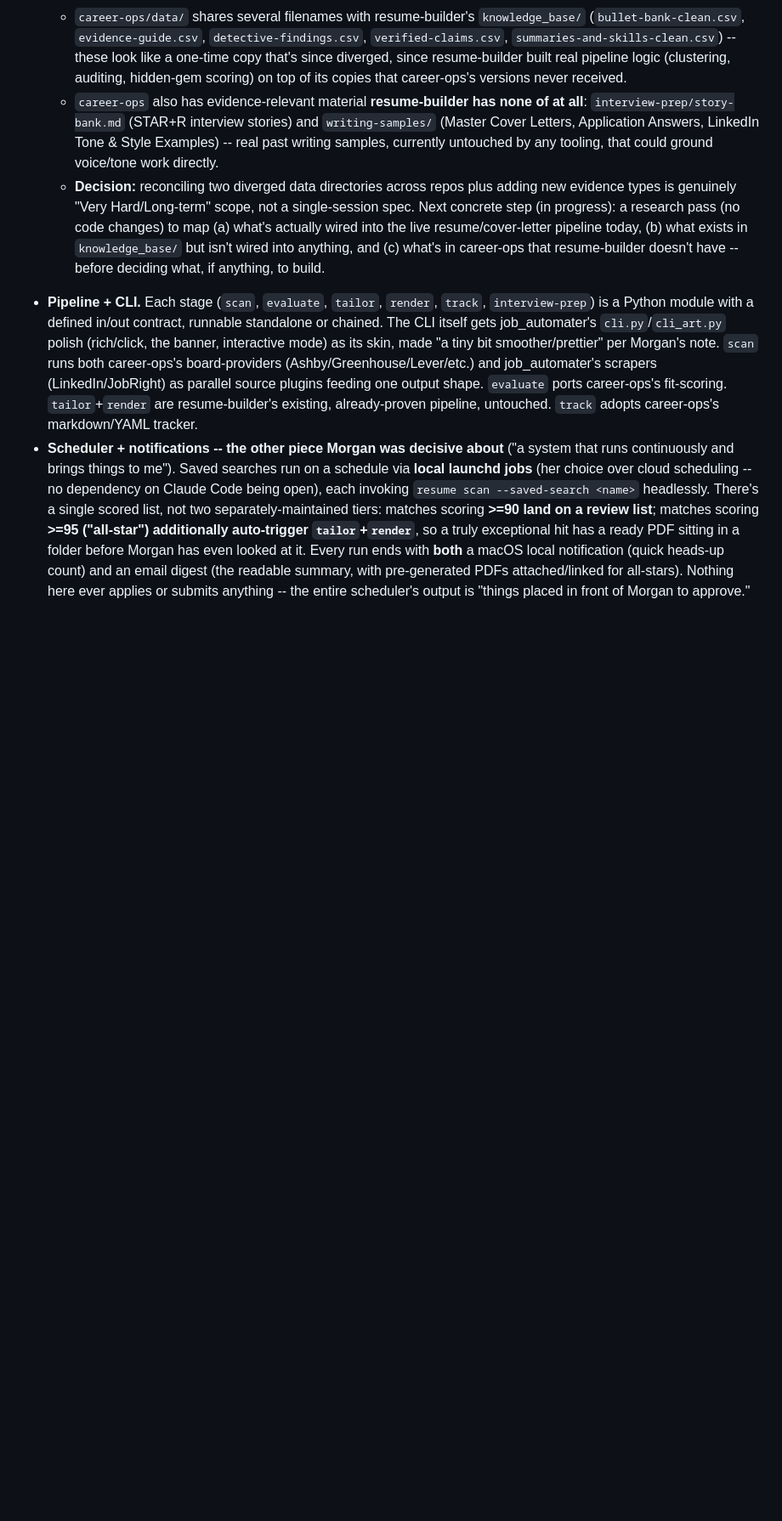
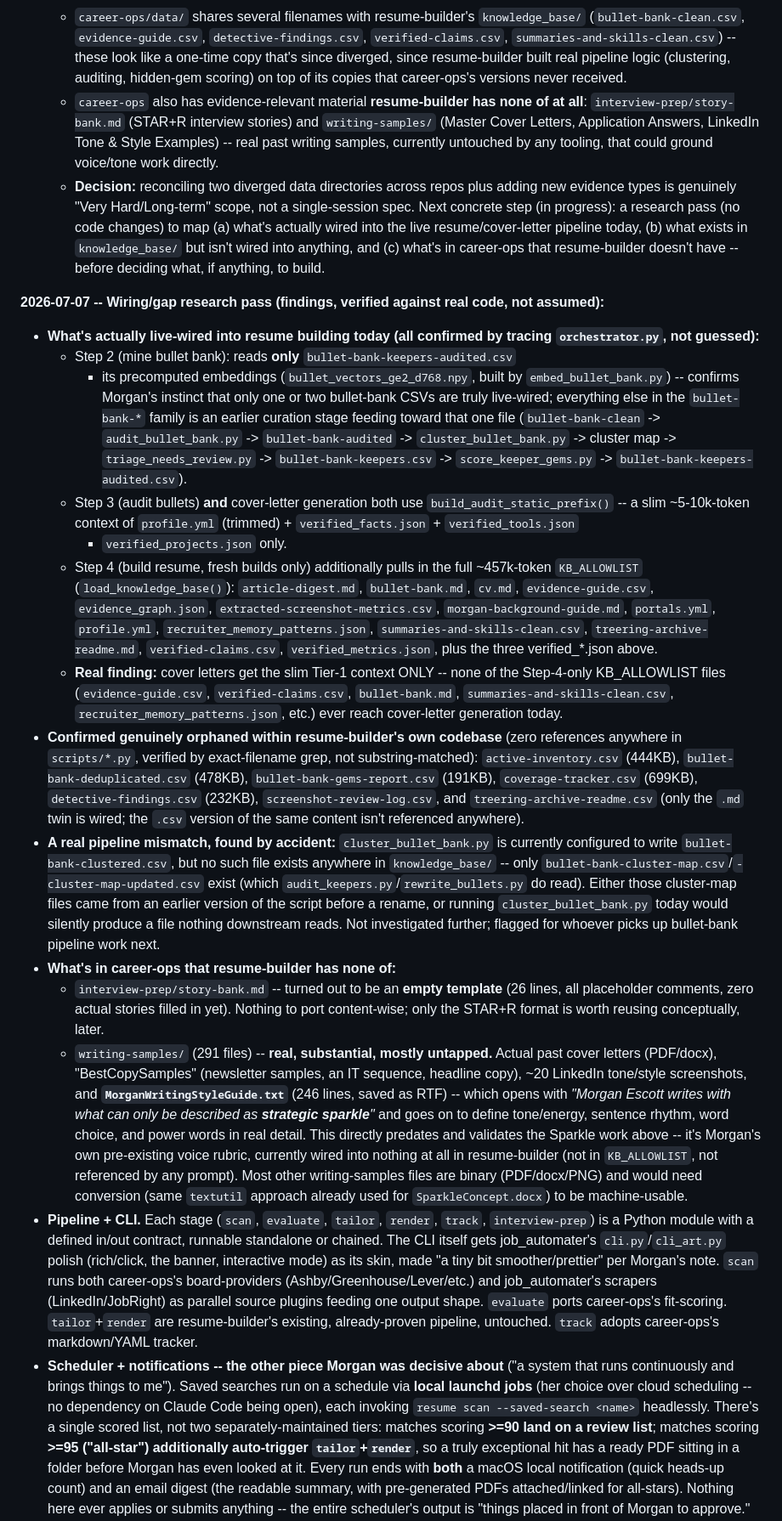
Before and after one commit to moreganooooo/resume-builder, a Markdown page: IDEAS.md, the part around the change. Shown at 85% size. Drawn GitHub-style; blank space fills up the shorter version.

Commit message:
Document evidence-bank wiring/gap research findings in IDEAS.md
Co-Authored-By: Claude Sonnet 5 <noreply@anthropic.com>

```diff
--- a/IDEAS.md
+++ b/IDEAS.md
@@ -592,6 +592,73 @@ conversation.** Two threads, connected:
      `knowledge_base/` but isn't wired into anything, and (c) what's in
      career-ops that resume-builder doesn't have -- before deciding what,
      if anything, to build.
+
+**2026-07-07 -- Wiring/gap research pass (findings, verified against real
+code, not assumed):**
+
+- **What's actually live-wired into resume building today (all confirmed
+  by tracing `orchestrator.py`, not guessed):**
+  - Step 2 (mine bullet bank): reads **only** `bullet-bank-keepers-audited.csv`
+    + its precomputed embeddings (`bullet_vectors_ge2_d768.npy`, built by
+    `embed_bullet_bank.py`) -- confirms Morgan's instinct that only one or
+    two bullet-bank CSVs are truly live-wired; everything else in the
+    `bullet-bank-*` family is an earlier curation stage feeding toward that
+    one file (`bullet-bank-clean` -> `audit_bullet_bank.py` ->
+    `bullet-bank-audited` -> `cluster_bullet_bank.py` -> cluster map ->
+    `triage_needs_review.py` -> `bullet-bank-keepers.csv` ->
+    `score_keeper_gems.py` -> `bullet-bank-keepers-audited.csv`).
+  - Step 3 (audit bullets) **and** cover-letter generation both use
+    `build_audit_static_prefix()` -- a slim ~5-10k-token context of
+    `profile.yml` (trimmed) + `verified_facts.json` + `verified_tools.json`
+    + `verified_projects.json` only.
+  - Step 4 (build resume, fresh builds only) additionally pulls in the full
+    ~457k-token `KB_ALLOWLIST` (`load_knowledge_base()`):
+    `article-digest.md`, `bullet-bank.md`, `cv.md`, `evidence-guide.csv`,
+    `evidence_graph.json`, `extracted-screenshot-metrics.csv`,
+    `morgan-background-guide.md`, `portals.yml`, `profile.yml`,
+    `recruiter_memory_patterns.json`, `summaries-and-skills-clean.csv`,
+    `treering-archive-readme.md`, `verified-claims.csv`,
+    `verified_metrics.json`, plus the three verified_*.json above.
+  - **Real finding:** cover letters get the slim Tier-1 context ONLY --
+    none of the Step-4-only KB_ALLOWLIST files (`evidence-guide.csv`,
+    `verified-claims.csv`, `bullet-bank.md`, `summaries-and-skills-clean.csv`,
+    `recruiter_memory_patterns.json`, etc.) ever reach cover-letter
+    generation today.
+- **Confirmed genuinely orphaned within resume-builder's own codebase**
+  (zero references anywhere in `scripts/*.py`, verified by exact-filename
+  grep, not substring-matched): `active-inventory.csv` (444KB),
+  `bullet-bank-deduplicated.csv` (478KB), `bullet-bank-gems-report.csv`
+  (191KB), `coverage-tracker.csv` (699KB), `detective-findings.csv`
+  (232KB), `screenshot-review-log.csv`, and `treering-archive-readme.csv`
+  (only the `.md` twin is wired; the `.csv` version of the same content
+  isn't referenced anywhere).
+- **A real pipeline mismatch, found by accident:** `cluster_bullet_bank.py`
+  is currently configured to write `bullet-bank-clustered.csv`, but no
+  such file exists anywhere in `knowledge_base/` -- only
+  `bullet-bank-cluster-map.csv`/`-cluster-map-updated.csv` exist (which
+  `audit_keepers.py`/`rewrite_bullets.py` do read). Either those cluster-map
+  files came from an earlier version of the script before a rename, or
+  running `cluster_bullet_bank.py` today would silently produce a file
+  nothing downstream reads. Not investigated further; flagged for whoever
+  picks up bullet-bank pipeline work next.
+- **What's in career-ops that resume-builder has none of:**
+  - `interview-prep/story-bank.md` -- turned out to be an **empty
+    template** (26 lines, all placeholder comments, zero actual stories
+    filled in yet). Nothing to port content-wise; only the STAR+R format
+    is worth reusing conceptually, later.
+  - `writing-samples/` (291 files) -- **real, substantial, mostly
+    untapped.** Actual past cover letters (PDF/docx), "BestCopySamples"
+    (newsletter samples, an IT sequence, headline copy), ~20 LinkedIn
+    tone/style screenshots, and **`MorganWritingStyleGuide.txt`** (246
+    lines, saved as RTF) -- which opens with *"Morgan Escott writes with
+    what can only be described as **strategic sparkle**"* and goes on to
+    define tone/energy, sentence rhythm, word choice, and power words in
+    real detail. This directly predates and validates the Sparkle work
+    above -- it's Morgan's own pre-existing voice rubric, currently wired
+    into nothing at all in resume-builder (not in `KB_ALLOWLIST`, not
+    referenced by any prompt). Most other writing-samples files are
+    binary (PDF/docx/PNG) and would need conversion (same `textutil`
+    approach already used for `SparkleConcept.docx`) to be machine-usable.
 - **Pipeline + CLI.** Each stage (`scan`, `evaluate`, `tailor`, `render`,
   `track`, `interview-prep`) is a Python module with a defined in/out
   contract, runnable standalone or chained. The CLI itself gets
```
